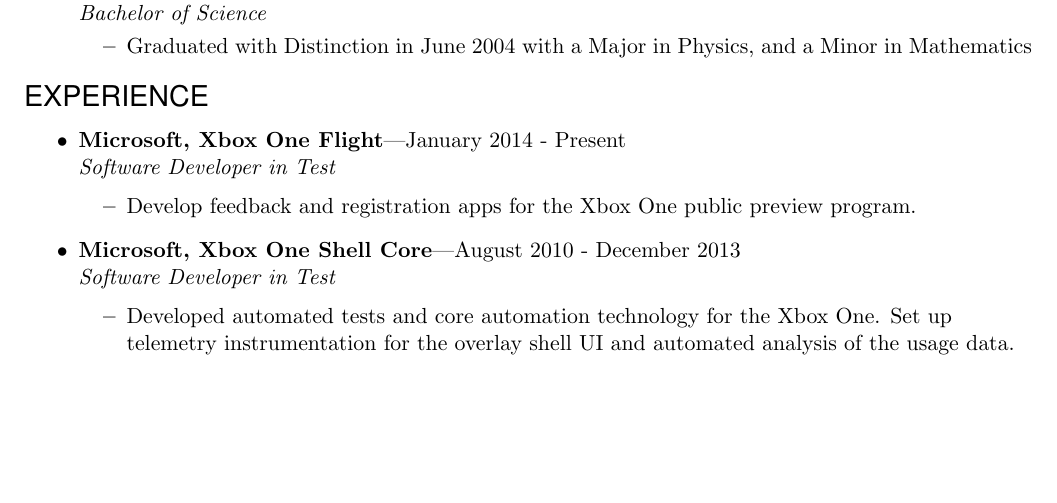
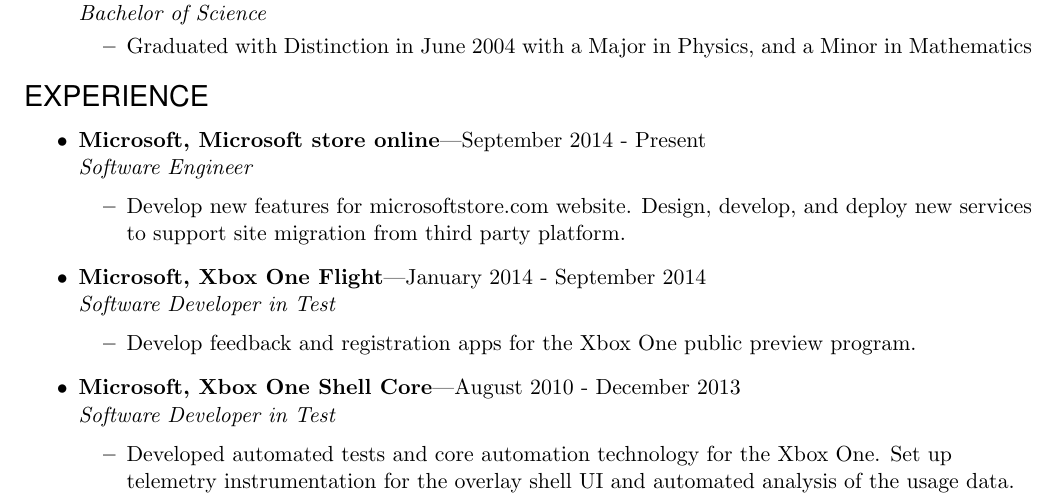
Before and after one commit to bjornicus/Resume, a LaTeX CV (BjornResumeDeveloper.tex): part of page 1 of 2 before the commit and part of page 1 of 3 after it, cut so that both start at the same text, the shorter picture padded with empty space. Compiled offline with pdfLaTeX.

Commit message:
added microsoft store oniled experience

```diff
--- a/BjornResumeDeveloper.tex
+++ b/BjornResumeDeveloper.tex
@@ -104,7 +104,11 @@
 \end{ressection}
 
 \begin{ressection}{EXPERIENCE}
-    \begin{ressubsec}{Microsoft, Xbox One Flight}{January 2014 - Present}
+    \begin{ressubsec}{Microsoft, Microsoft store online}{September 2014 - Present}
+    {Software Engineer}
+    \ressubitem{Develop new features for microsoftstore.com website.  Design, develop, and deploy new services to support site migration from third party platform.}
+    \end{ressubsec}
+    \begin{ressubsec}{Microsoft, Xbox One Flight}{January 2014 - September 2014}
     {Software Developer in Test}
     \ressubitem{Develop feedback and registration apps for the Xbox One public preview program.}
     \end{ressubsec}
```
